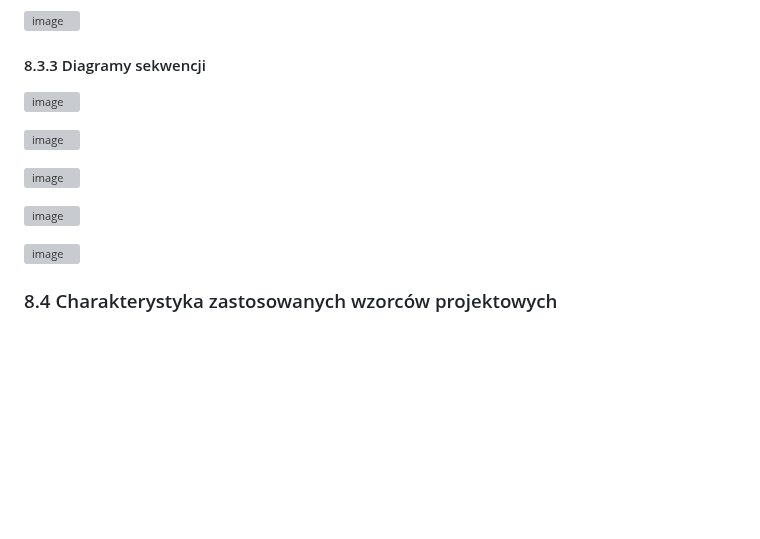
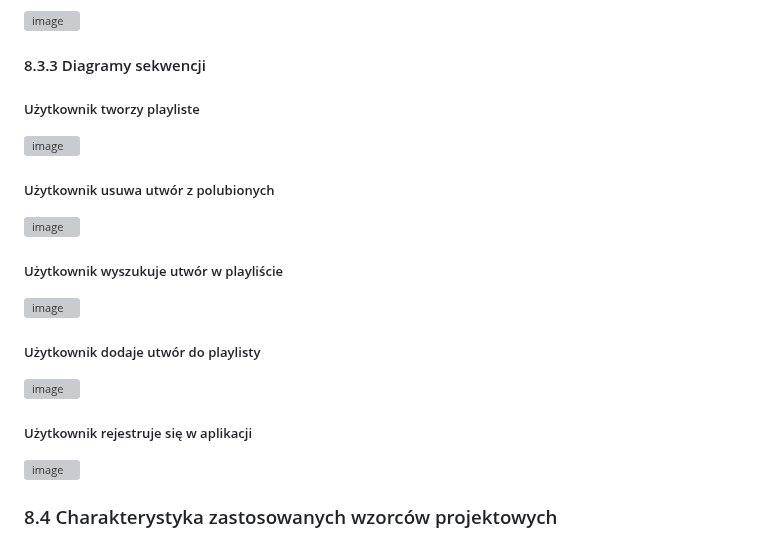
Before and after one commit to Piotrosky/yfitsop, a Markdown page: Dokumentacja_projektu_zaliczeniowego.md, the part around the change. GitHub-like rendering; blank space fills up the shorter version; grey boxes are pictures that could not be loaded.

```diff
--- a/Dokumentacja_projektu_zaliczeniowego.md
+++ b/Dokumentacja_projektu_zaliczeniowego.md
@@ -291,14 +291,15 @@ System komunikuje się przez REST API z użyciem JSON.
 
 #### 8.3.3 Diagramy sekwencji
 
+##### Użytkownik tworzy playliste
 ![image](https://github.com/user-attachments/assets/68622b03-cfcc-428a-91bc-346f595f13d5)
-
+##### Użytkownik usuwa utwór z polubionych
 ![image](https://github.com/user-attachments/assets/239ef84c-6800-42b6-9175-b217377ac83e)
-
+##### Użytkownik wyszukuje utwór w playliście
 ![image](https://github.com/user-attachments/assets/e04a761d-2790-4f94-859a-4c67a06205a1)
-
+##### Użytkownik dodaje utwór do playlisty
 ![image](https://github.com/user-attachments/assets/5754beb1-b85f-47d5-ab42-5c758ee2e61f)
-
+##### Użytkownik rejestruje się w aplikacji
 ![image](https://github.com/user-attachments/assets/f9197575-1e65-4636-9b31-75faec693747)
 
 
```
